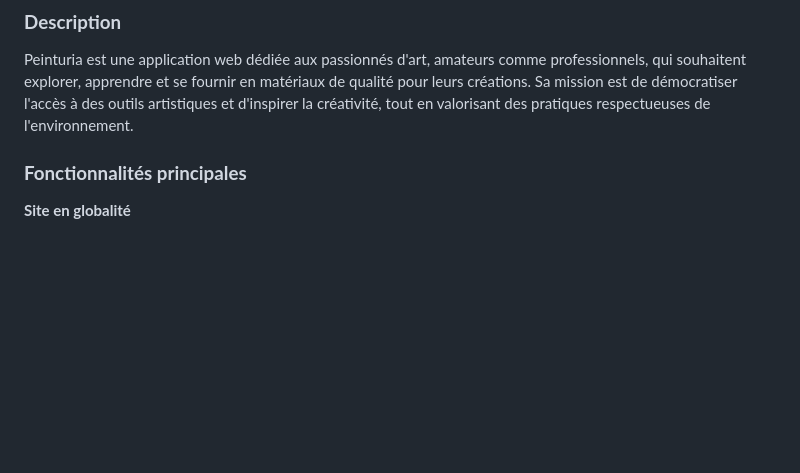
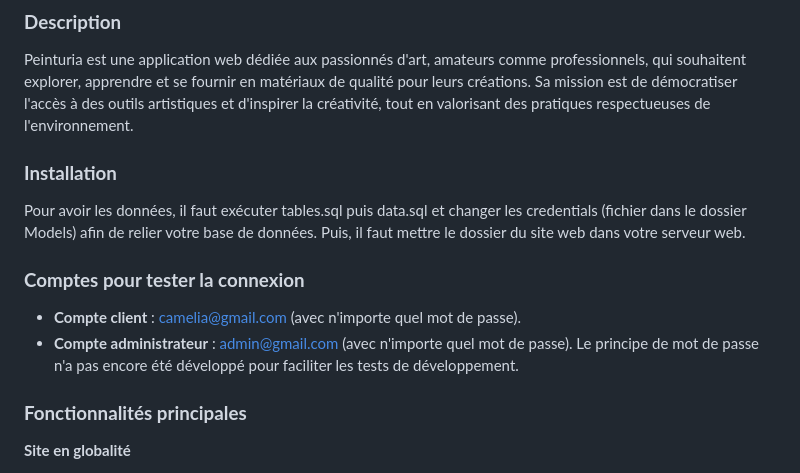
Before and after one commit to webcat24/Webcat, a Markdown page: README.md, the part around the change. GitHub-like rendering; blank space fills up the shorter version.

```diff
--- a/README.md
+++ b/README.md
@@ -4,6 +4,14 @@
 
 ### **Description**
 Peinturia est une application web dédiée aux passionnés d'art, amateurs comme professionnels, qui souhaitent explorer, apprendre et se fournir en matériaux de qualité pour leurs créations. Sa mission est de démocratiser l'accès à des outils artistiques et d'inspirer la créativité, tout en valorisant des pratiques respectueuses de l'environnement.
+
+### **Installation**
+Pour avoir les données, il faut exécuter tables.sql puis data.sql et changer les credentials (fichier dans le dossier Models) afin de relier votre base de données. Puis, il faut mettre le dossier du site web dans votre serveur web.
+
+### **Comptes pour tester la connexion**
+* **Compte client** : camelia@gmail.com (avec n'importe quel mot de passe).
+* **Compte administrateur** : admin@gmail.com (avec n'importe quel mot de passe).
+Le principe de mot de passe n'a pas encore été développé pour faciliter les tests de développement.
 
 ###  **Fonctionnalités principales**
 **Site en globalité**
```
